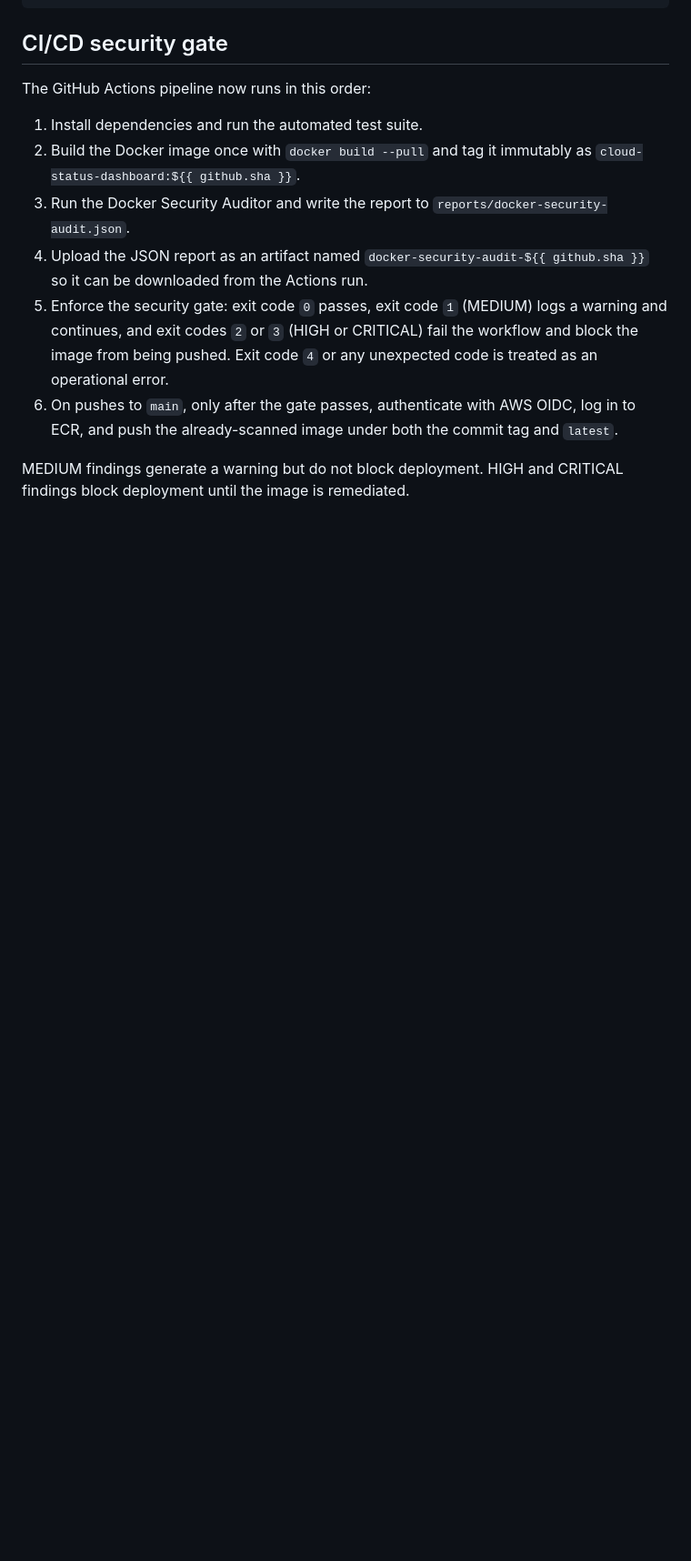
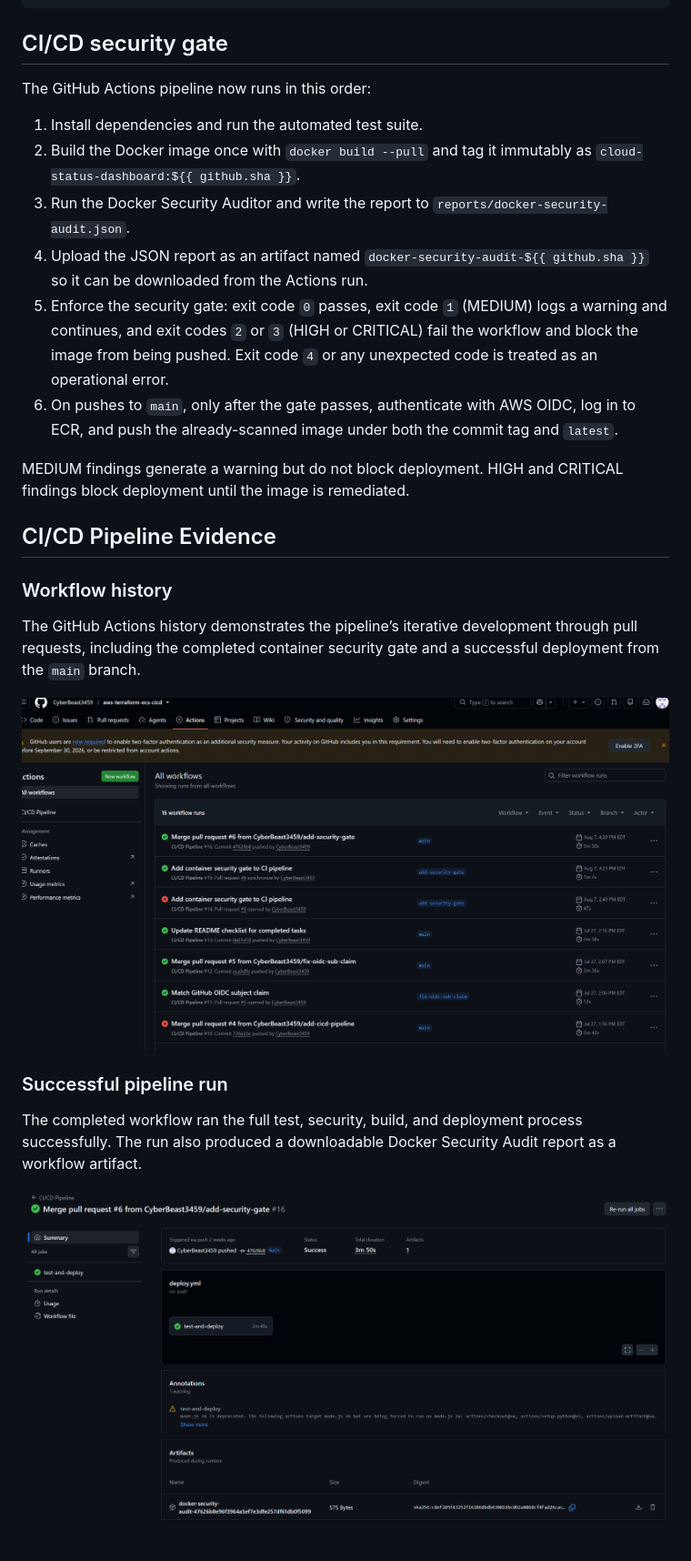
Before and after one commit to CyberBeast3459/aws-terraform-ecs-cicd, a Markdown page: README.md, the part around the change printed below. Shown: that part at 91% size. Rendered like a GitHub page; pictures changed too: docs/images/cicd-pipeline-overview.png (added), docs/images/cicd-success-summary.png (added); blank space fills up the shorter version.

Commit message:
Document CI/CD pipeline results

```diff
--- a/README.md
+++ b/README.md
@@ -44,3 +44,17 @@ The GitHub Actions pipeline now runs in this order:
 
 MEDIUM findings generate a warning but do not block deployment. HIGH and CRITICAL findings block deployment until the image is remediated.
 
+## CI/CD Pipeline Evidence
+
+### Workflow history
+
+The GitHub Actions history demonstrates the pipeline’s iterative development through pull requests, including the completed container security gate and a successful deployment from the `main` branch.
+
+![GitHub Actions pipeline history](docs/images/cicd-pipeline-overview.png)
+
+### Successful pipeline run
+
+The completed workflow ran the full test, security, build, and deployment process successfully. The run also produced a downloadable Docker Security Audit report as a workflow artifact.
+
+![Successful CI/CD pipeline run](docs/images/cicd-success-summary.png)
+
```
Also changed, not shown: other parts of README.md (+6 -0 lines), docs/images/cicd-security-gate-and-deployment.png (added).
